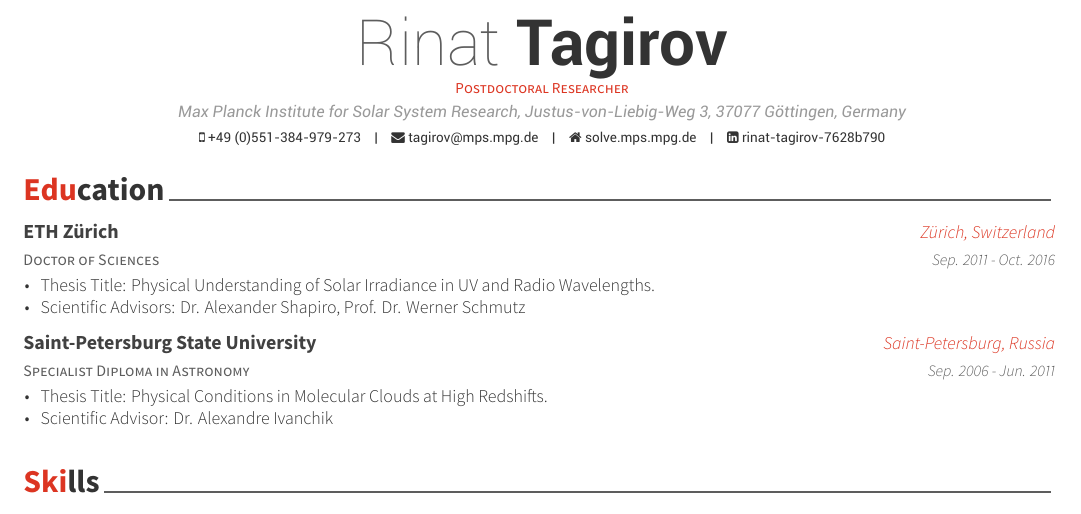
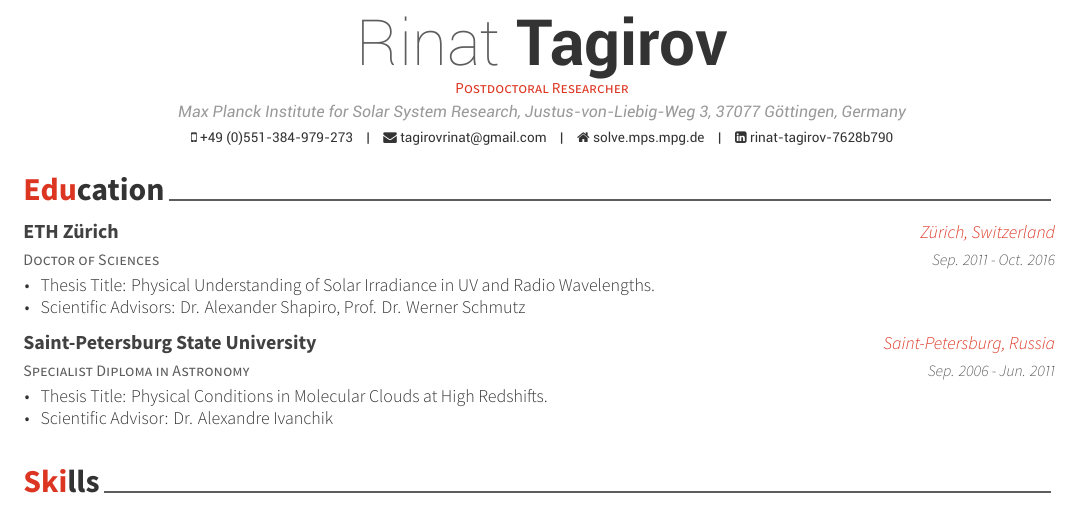
Before and after one commit to rtagirov/cv, a LaTeX CV (examples/cv.tex): part of page 1 of 3, cut so that both start at the same text. The pictures show the PDF file examples/cv.pdf that the author committed with the source.

Commit message:
changed e-mail address

```diff
--- a/examples/cv.tex
+++ b/examples/cv.tex
@@ -68,8 +68,8 @@
 
 %\mobile{+44 (0)74-3640-1732}
 \mobile{+49 (0)551-384-979-273}
-%\email{tagirovrinat@gmail.com}
-\email{tagirov@mps.mpg.de}
+\email{tagirovrinat@gmail.com}
+%\email{tagirov@mps.mpg.de}
 %\homepage{www.posquit0.com}
 %\homepage{www2.mps.mpg.de/projects/solve}
 \homepage{solve.mps.mpg.de}
```
Also changed, not shown: examples/cv.pdf.
